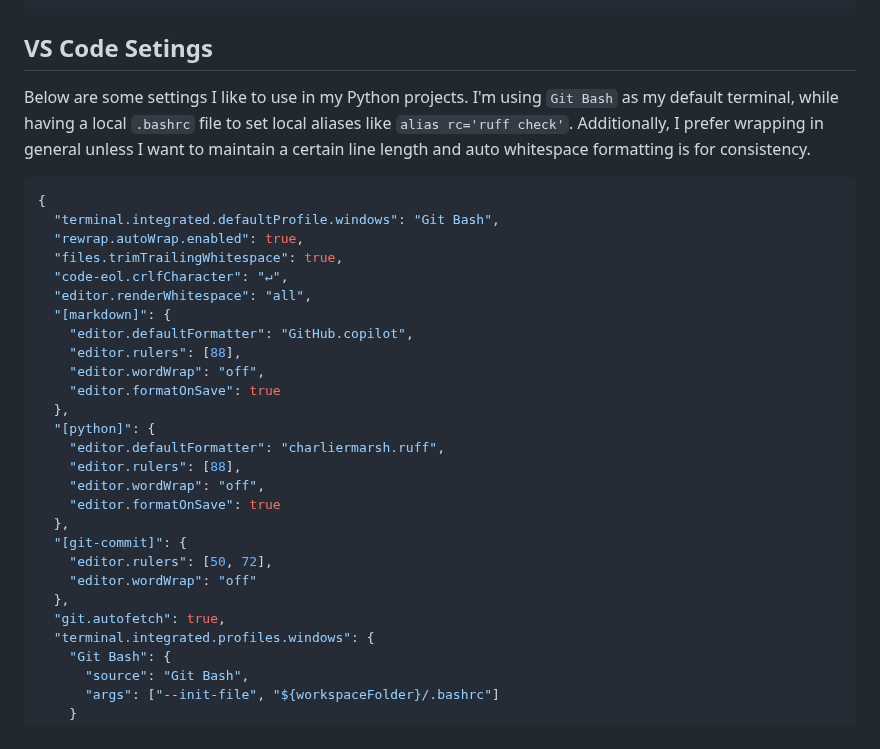
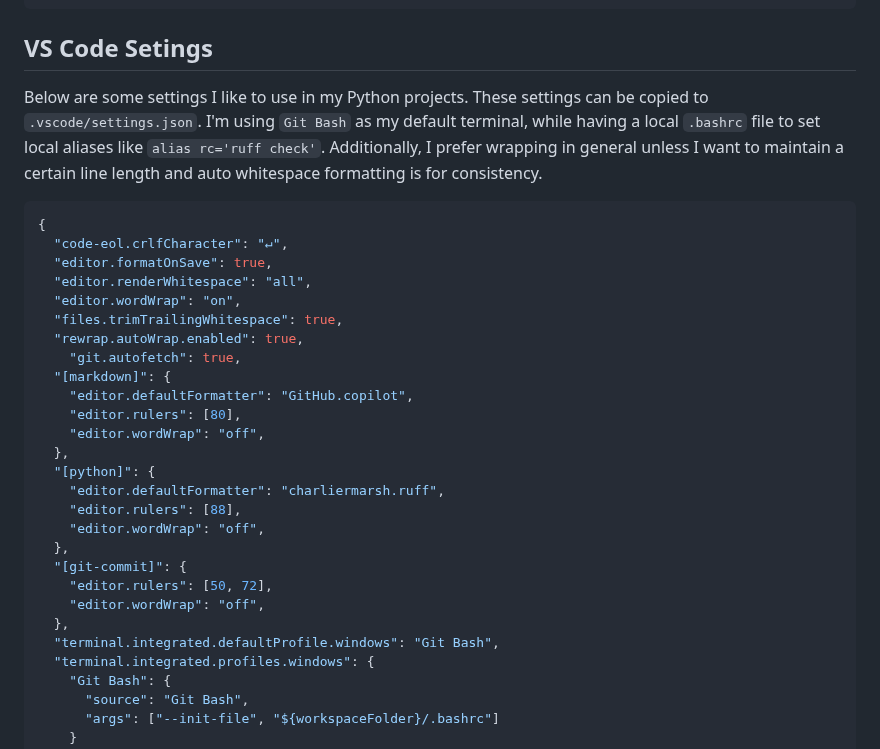
Before and after one commit to tjstienstra/research-py-cookie, a Markdown page: README.md, the part around one of its changes. Rendered like a GitHub page.

Commit message:
Format README and update personal VS code settings
This commit formats the README file to have maximum 80 characters per
line. Additionally, it updates the VS code settings I personally use for
my Python projects. Specifically, it resorts them, enables word wrap and
autosave for all files. Word wrap is only disabled for files that have
specified rulers (line lengths).

````diff
--- a/README.md
+++ b/README.md
@@ -46,33 +57,36 @@ pytest -n auto
 ```
 
 ## VS Code Setings
-Below are some settings I like to use in my Python projects.
-I'm using `Git Bash` as my default terminal, while having a local `.bashrc` file to set local aliases like `alias rc='ruff check'`.
-Additionally, I prefer wrapping in general unless I want to maintain a certain line length and auto whitespace formatting is for consistency.
+Below are some settings I like to use in my Python projects. These settings can
+be copied to `.vscode/settings.json`. I'm using `Git Bash` as my default
+terminal, while having a local `.bashrc` file to set local aliases like `alias
+rc='ruff check'`. Additionally, I prefer wrapping in general unless I want to
+maintain a certain line length and auto whitespace formatting is for
+consistency.
 ```json
 {
-  "terminal.integrated.defaultProfile.windows": "Git Bash",
+  "code-eol.crlfCharacter": "↵",
+  "editor.formatOnSave": true,
+  "editor.renderWhitespace": "all",
+  "editor.wordWrap": "on",
+  "files.trimTrailingWhitespace": true,
   "rewrap.autoWrap.enabled": true,
-  "files.trimTrailingWhitespace": true,
-  "code-eol.crlfCharacter": "↵",
-  "editor.renderWhitespace": "all",
+    "git.autofetch": true,
   "[markdown]": {
     "editor.defaultFormatter": "GitHub.copilot",
-    "editor.rulers": [88],
+    "editor.rulers": [80],
     "editor.wordWrap": "off",
-    "editor.formatOnSave": true
   },
   "[python]": {
     "editor.defaultFormatter": "charliermarsh.ruff",
     "editor.rulers": [88],
     "editor.wordWrap": "off",
-    "editor.formatOnSave": true
   },
   "[git-commit]": {
     "editor.rulers": [50, 72],
-    "editor.wordWrap": "off"
+    "editor.wordWrap": "off",
   },
-  "git.autofetch": true,
+  "terminal.integrated.defaultProfile.windows": "Git Bash",
   "terminal.integrated.profiles.windows": {
     "Git Bash": {
       "source": "Git Bash",
````
Also changed, not shown: other parts of README.md (+23 -12 lines).
